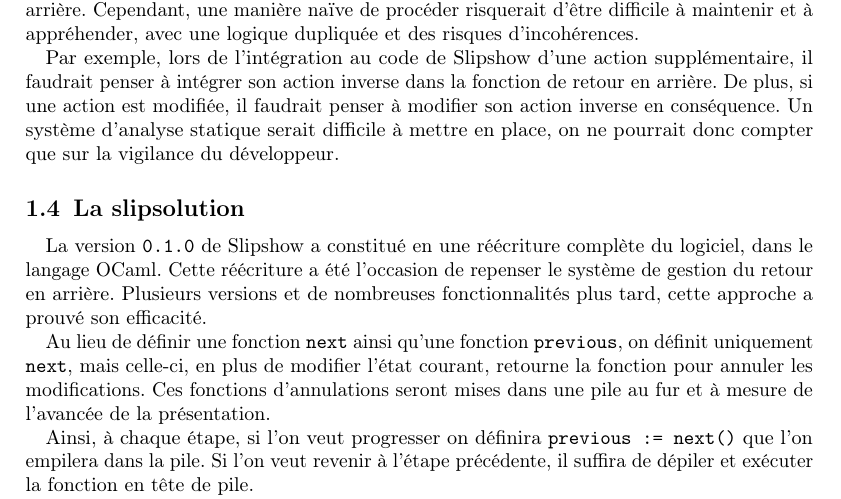
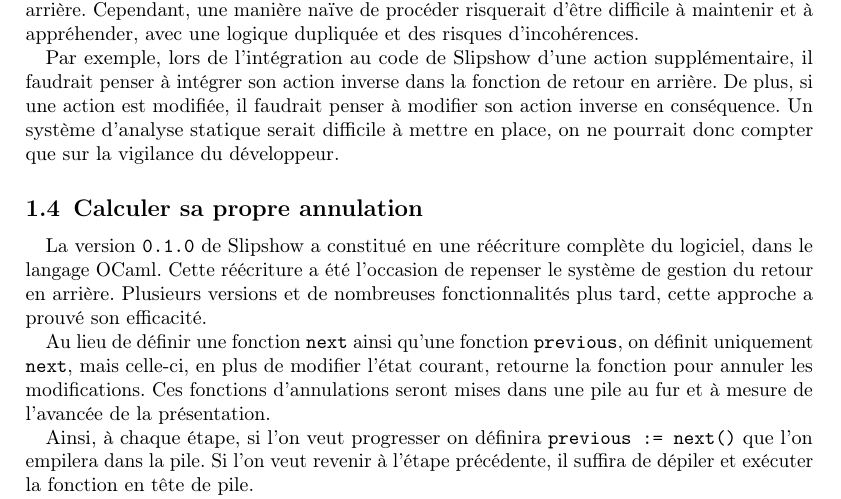
Before and after one commit to panglesd/presentations, a LaTeX document (JFLA_2026/paper.tex): part of page 3 of 10, cut so that both start at the same text. Compiled offline with pdfLaTeX.

Commit message:
Change a title

```diff
--- a/JFLA_2026/paper.tex
+++ b/JFLA_2026/paper.tex
@@ -136,7 +136,7 @@ Cette complexité est principalement en terme de lisibilité et maintenabilité
 
 Par exemple, lors de l'intégration au code de Slipshow d'une action supplémentaire, il faudrait penser à intégrer son action inverse dans la fonction de retour en arrière. De plus, si une action est modifiée, il faudrait penser à modifier son action inverse en conséquence. Un système d'analyse statique serait difficile à mettre en place, on ne pourrait donc compter que sur la vigilance du développeur.
 
-\subsection{La slipsolution}
+\subsection{Calculer sa propre annulation}
 
 La version \texttt{0.1.0} de Slipshow a constitué en une réécriture complète du logiciel, dans le langage OCaml. Cette réécriture a été l'occasion de repenser le système de gestion du retour en arrière. Plusieurs versions et de nombreuses fonctionnalités plus tard, cette approche a prouvé son efficacité.
 
```
